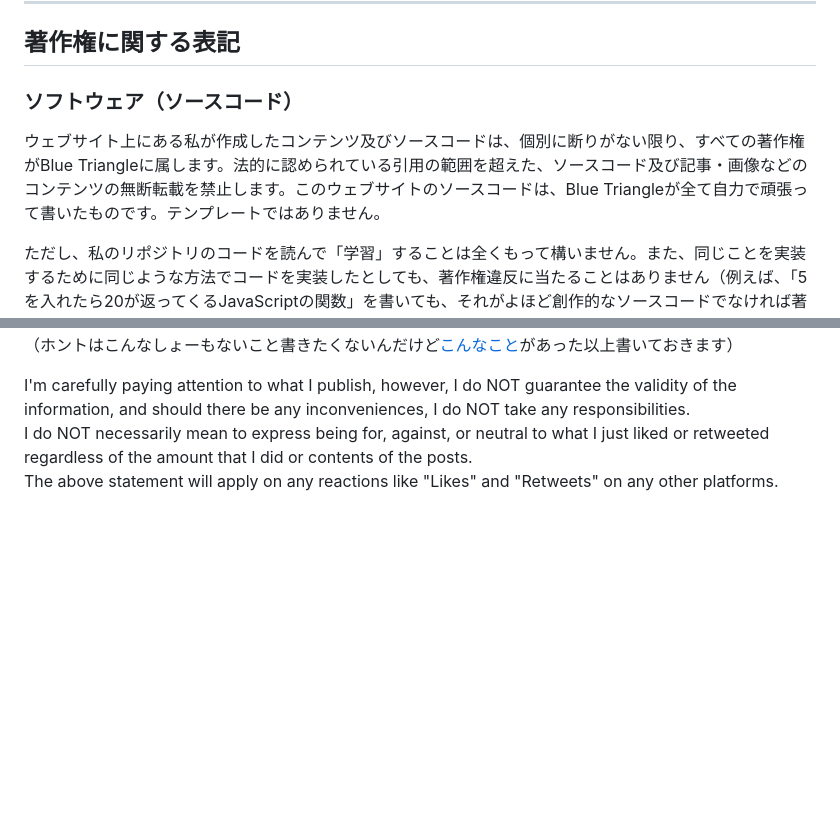
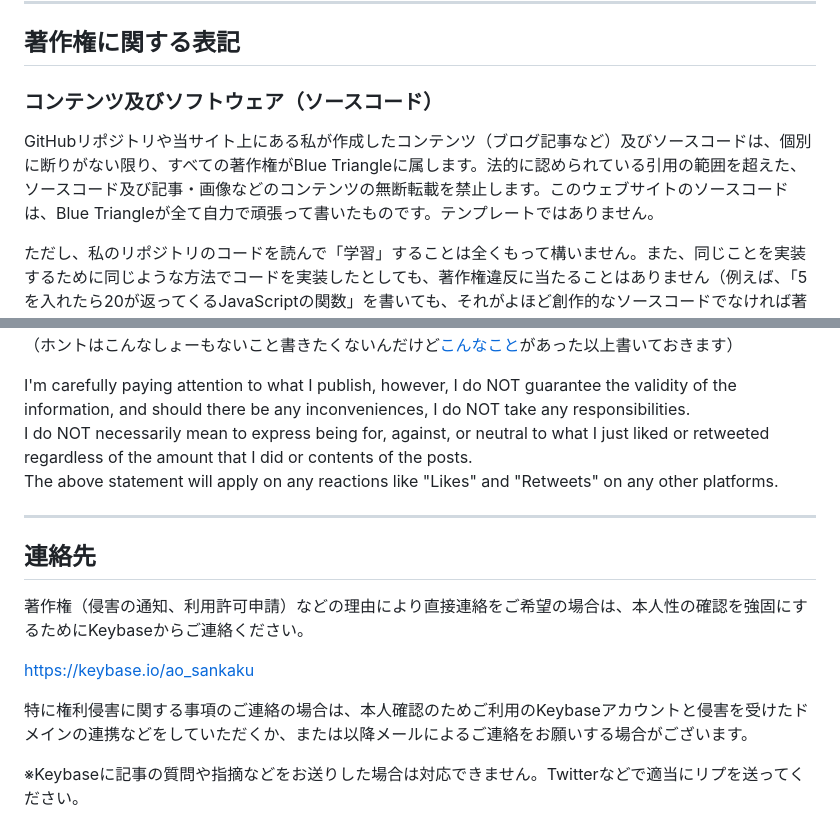
Before and after one commit to AoSankaku/aosankaku-website-2025, a Markdown page: src/pages/about.md, 2 parts joined by grey strips. GitHub-like rendering; blank space fills up the shorter version.

```diff
--- a/src/pages/about.md
+++ b/src/pages/about.md
@@ -68,9 +68,9 @@ date: "2025-12-20T22:00:00+09:00"
 
 ## 著作権に関する表記
 
-### ソフトウェア（ソースコード）
+### コンテンツ及びソフトウェア（ソースコード）
 
-ウェブサイト上にある私が作成したコンテンツ及びソースコードは、個別に断りがない限り、すべての著作権がBlue Triangleに属します。法的に認められている引用の範囲を超えた、ソースコード及び記事・画像などのコンテンツの無断転載を禁止します。このウェブサイトのソースコードは、Blue Triangleが全て自力で頑張って書いたものです。テンプレートではありません。
+GitHubリポジトリや当サイト上にある私が作成したコンテンツ（ブログ記事など）及びソースコードは、個別に断りがない限り、すべての著作権がBlue Triangleに属します。法的に認められている引用の範囲を超えた、ソースコード及び記事・画像などのコンテンツの無断転載を禁止します。このウェブサイトのソースコードは、Blue Triangleが全て自力で頑張って書いたものです。テンプレートではありません。
 
 ただし、私のリポジトリのコードを読んで「学習」することは全くもって構いません。また、同じことを実装するために同じような方法でコードを実装したとしても、著作権違反に当たることはありません（例えば、「5を入れたら20が返ってくるJavaScriptの関数」を書いても、それがよほど創作的なソースコードでなければ著作権は発生しません）。なお、AIによる学習についても自由とします。
 
@@ -168,3 +168,15 @@ Blue Triangleが発信する情報については細心の注意を払ってお
 I'm carefully paying attention to what I publish, however, I do NOT guarantee the validity of the information, and should there be any inconveniences, I do NOT take any responsibilities.
 I do NOT necessarily mean to express being for, against, or neutral to what I just liked or retweeted regardless of the amount that I did or contents of the posts.
 The above statement will apply on any reactions like "Likes" and "Retweets" on any other platforms.
+
+---
+
+## 連絡先
+
+著作権（侵害の通知、利用許可申請）などの理由により直接連絡をご希望の場合は、本人性の確認を強固にするためにKeybaseからご連絡ください。
+
+https://keybase.io/ao_sankaku
+
+特に権利侵害に関する事項のご連絡の場合は、本人確認のためご利用のKeybaseアカウントと侵害を受けたドメインの連携などをしていただくか、または以降メールによるご連絡をお願いする場合がございます。
+
+※Keybaseに記事の質問や指摘などをお送りした場合は対応できません。Twitterなどで適当にリプを送ってください。
```
